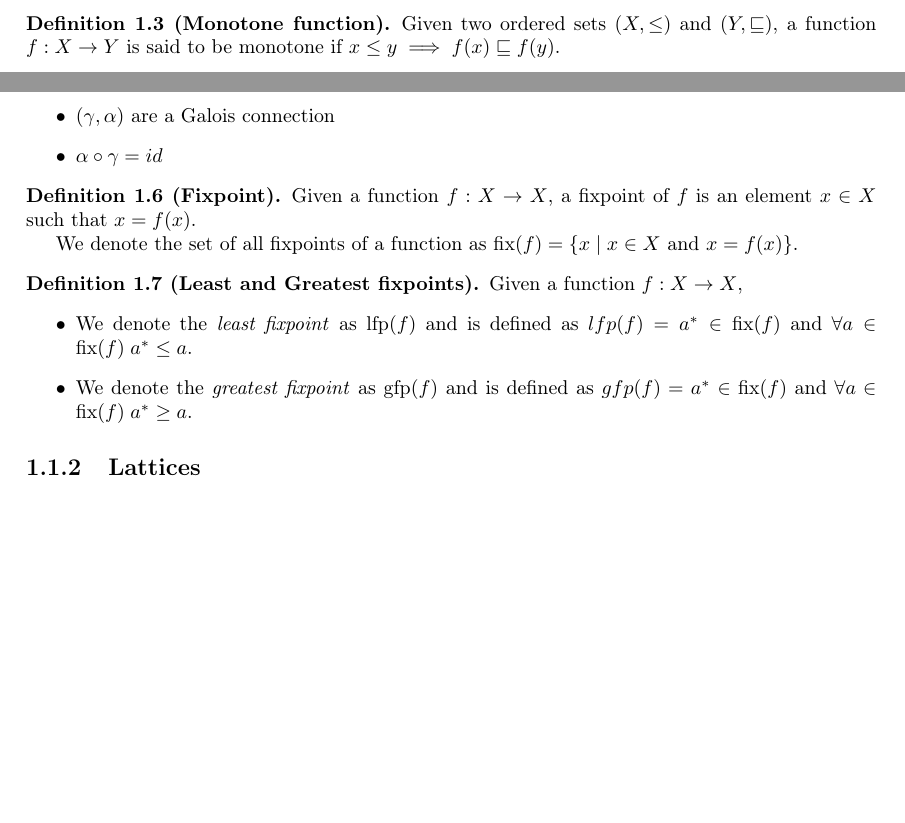
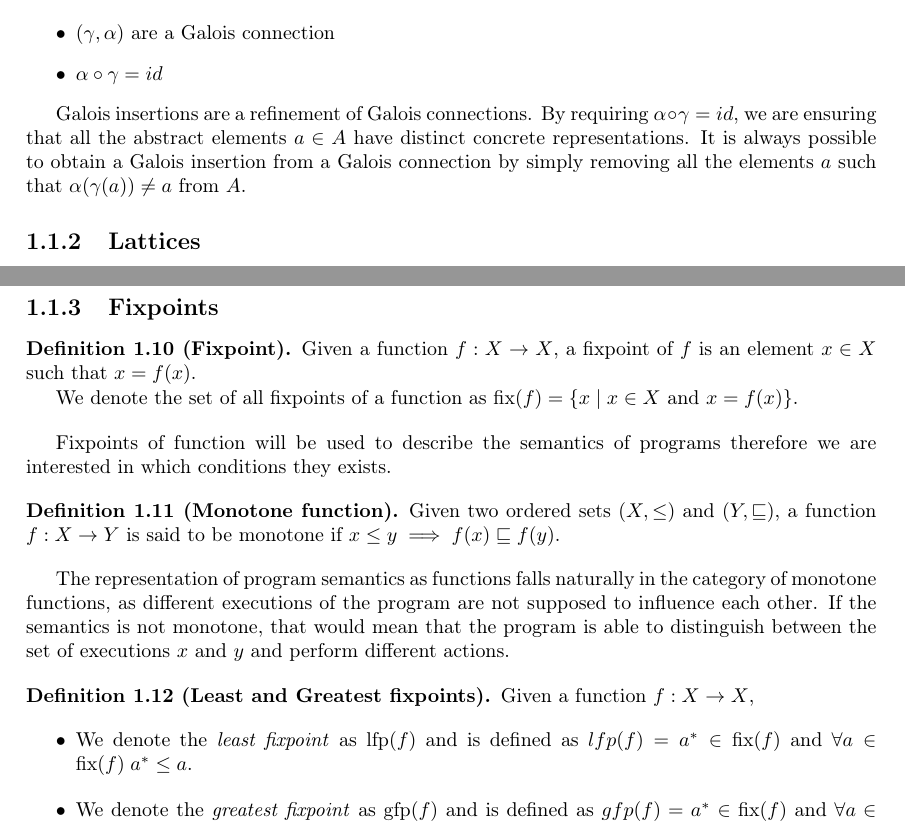
Before and after one commit to AlecsFerra/MSc-Thesis, a LaTeX thesis (thesis.tex): two parts of pages 11 and 12 of 50 before the commit and two parts of pages 12 and 13 of 50 after it, joined at a grey line, cut so that both start at the same text, the shorter picture padded with empty space. Compiled offline with pdfLaTeX.

Commit message:
Make intro more readable

```diff
--- a/thesis.tex
+++ b/thesis.tex
@@ -296,11 +296,7 @@ From now on we will use the notation $x R y$ to indicate $(x, y) \in R$.
   partial order on $X$.
 \end{definition}
 
-\begin{definition}[Monotone function]
-  Given two ordered sets $(X, \leq)$ and $(Y, \sqsubseteq)$, a function
-  $f : X \to Y$ is said to be monotone if $x \leq y \implies f(x) \sqsubseteq
-  f(y)$.
-\end{definition}
+We will use partially ordered sets to encode collections of program states.
 
 \begin{definition}[Galois connection]
   Let $(C, \sqsubseteq)$ and $(A, \leq)$ be two partially ordered sets, a
@@ -326,23 +327,11 @@ From now on we will use the notation $x R y$ to indicate $(x, y) \in R$.
   \end{itemize}
 \end{definition}
 
-\begin{definition}[Fixpoint]
-  Given a function $f : X \to X$, a fixpoint of $f$ is an element $x \in X$
-  such that $x = f(x)$.
-
-  We denote the set of all fixpoints of a function as $\fix(f) =
-  \{ x \mid x \in X \mand x = f(x) \}$.
-\end{definition}
-
-\begin{definition}[Least and Greatest fixpoints]
-  Given a function $f : X \to X$,
-  \begin{itemize}
-    \item We denote the \textit{least fixpoint} as $\lfp(f)$ and is defined as
-      $lfp(f) = a^* \in \fix(f)$ and $\forall a \in \fix(f) \; a^* \leq a$.
-    \item We denote the \textit{greatest fixpoint} as $\gfp(f)$ and is defined as
-      $gfp(f) = a^* \in \fix(f)$ and $\forall a \in \fix(f) \; a^* \geq a$.
-  \end{itemize}
-\end{definition}
+Galois insertions are a refinement of Galois connections. By requiring $\alpha
+\circ \gamma = id$, we are ensuring that all the abstract elements $a \in A$
+have distinct concrete representations. It is always possible to obtain a
+Galois insertion from a Galois connection by simply removing all the elements
+$a$ such that $\alpha(\gamma(a)) \neq a$ from $A$.
 
 \subsection{Lattices}
 
@@ -414,6 +403,41 @@ from $A$ to $L$, denoted $L^A$, is usually called the \textit{point-wise
 lifting} of $L$.
 $(L^A, \sqsubseteq)$ is a complete lattice where $f \sqsubseteq g \iff \forall
 a \in A \; f(a) \leq g(a)$.
+\end{definition}
+
+\subsection{Fixpoints}
+
+\begin{definition}[Fixpoint]
+  Given a function $f : X \to X$, a fixpoint of $f$ is an element $x \in X$
+  such that $x = f(x)$.
+
+  We denote the set of all fixpoints of a function as $\fix(f) =
+  \{ x \mid x \in X \mand x = f(x) \}$.
+\end{definition}
+
+Fixpoints of function will be used to describe the semantics of
+programs therefore we are interested in which conditions they exists.
+
+\begin{definition}[Monotone function]
+  Given two ordered sets $(X, \leq)$ and $(Y, \sqsubseteq)$, a function
+  $f : X \to Y$ is said to be monotone if $x \leq y \implies f(x) \sqsubseteq
+  f(y)$.
+\end{definition}
+
+The representation of program semantics as functions falls naturally in the
+category of monotone functions, as different executions of the program are not
+supposed to influence each other. If the semantics is not monotone, that would
+mean that the program is able to distinguish between the set of executions $x$
+and $y$ and perform different actions.
+
+\begin{definition}[Least and Greatest fixpoints]
+  Given a function $f : X \to X$,
+  \begin{itemize}
+    \item We denote the \textit{least fixpoint} as $\lfp(f)$ and is defined as
+      $lfp(f) = a^* \in \fix(f)$ and $\forall a \in \fix(f) \; a^* \leq a$.
+    \item We denote the \textit{greatest fixpoint} as $\gfp(f)$ and is defined as
+      $gfp(f) = a^* \in \fix(f)$ and $\forall a \in \fix(f) \; a^* \geq a$.
+  \end{itemize}
 \end{definition}
 
 \begin{observation}[Point-wise fixpoint]
```
Also changed, not shown: out/thesis.pdf, thesis.tex (12 more changed lines).
